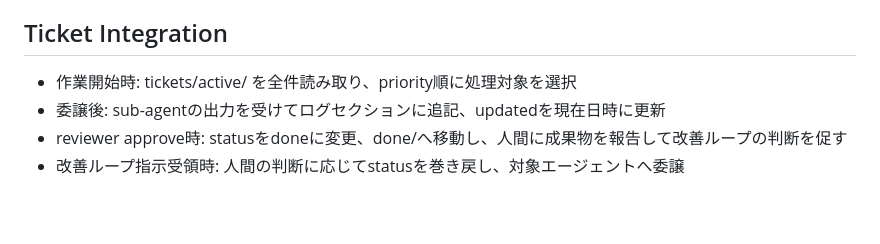
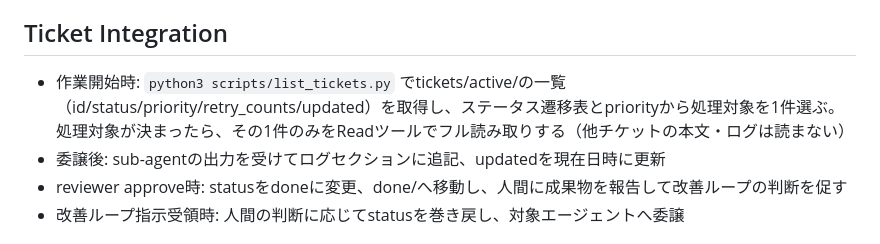
Before and after one commit to breeze-shared-inc/kenesis-loop-kit, a Markdown page: .claude/agents/orchestrator.md, the part around the change. Rendered like a GitHub page; blank space fills up the shorter version.

Commit message:
[KLK-003] Phase 2: orchestrator.md・start-loop.mdを一覧CLI利用の手順へ改訂
Co-Authored-By: Claude Opus 5 (1M context) <noreply@anthropic.com>

```diff
--- a/.claude/agents/orchestrator.md
+++ b/.claude/agents/orchestrator.md
@@ -141,7 +141,7 @@ implementer / tester / reviewer のコード作業はチケット専用worktree
 - 本文「リトライカウンタ」表もフロントマターと同期して更新する
 
 ## Ticket Integration
-- 作業開始時: tickets/active/ を全件読み取り、priority順に処理対象を選択
+- 作業開始時: `python3 scripts/list_tickets.py` でtickets/active/の一覧（id/status/priority/retry_counts/updated）を取得し、ステータス遷移表とpriorityから処理対象を1件選ぶ。処理対象が決まったら、その1件のみをReadツールでフル読み取りする（他チケットの本文・ログは読まない）
 - 委譲後: sub-agentの出力を受けてログセクションに追記、updatedを現在日時に更新
 - reviewer approve時: statusをdoneに変更、done/へ移動し、人間に成果物を報告して改善ループの判断を促す
 - 改善ループ指示受領時: 人間の判断に応じてstatusを巻き戻し、対象エージェントへ委譲
```
Also changed, not shown: .claude/commands/start-loop.md (+3 -3 lines).
